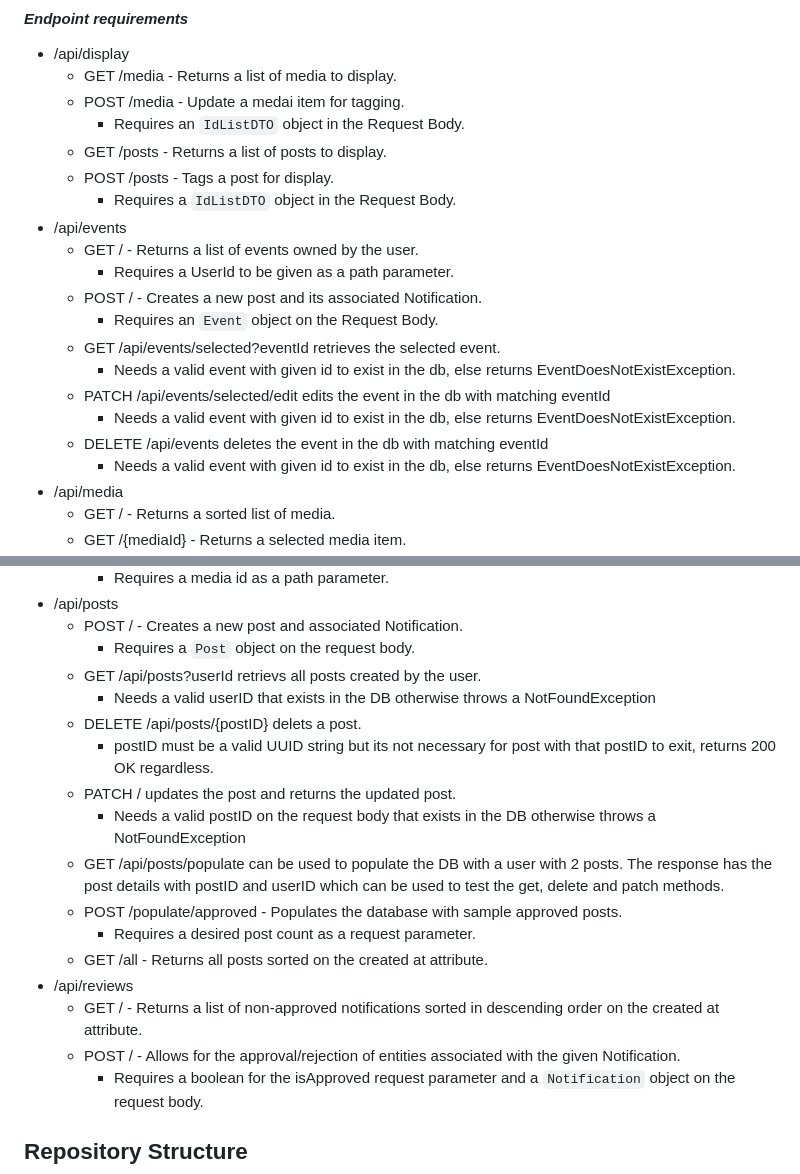
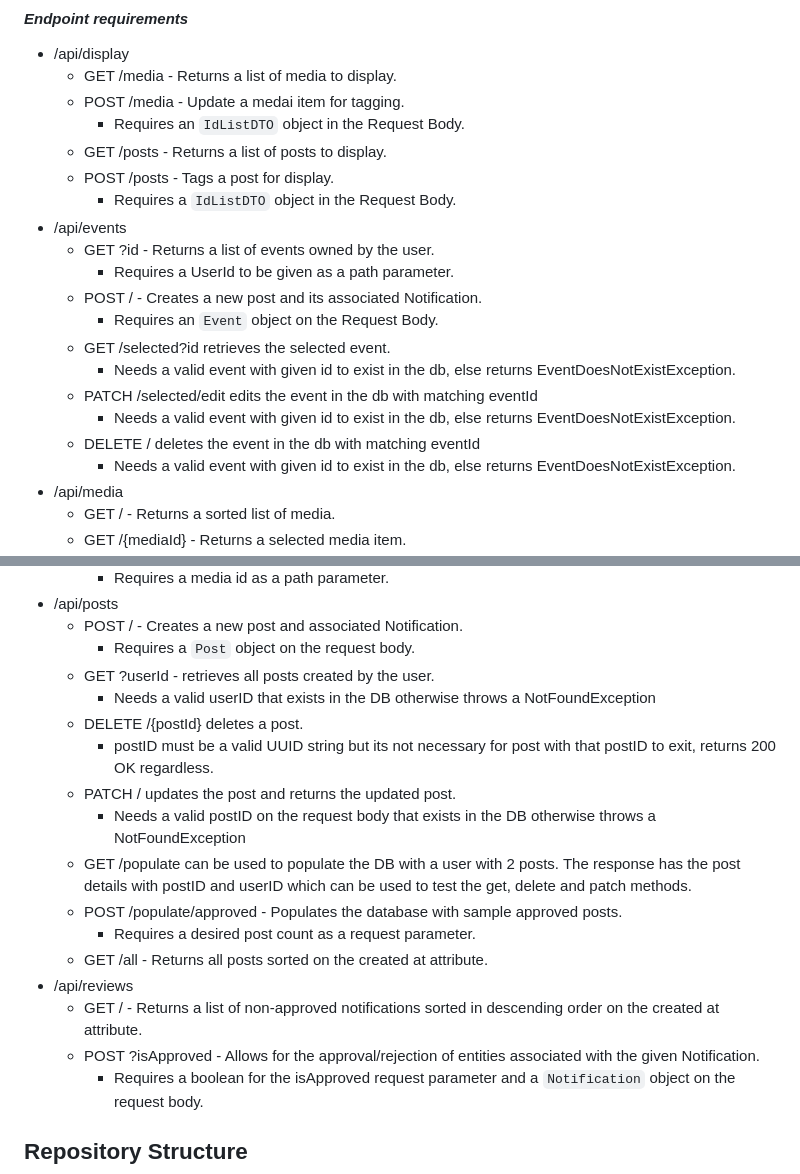
Before and after one commit to tkm3d1a/cs5324_s24_class_project, a Markdown page: README.md, 2 parts joined by grey strips. GitHub-like rendering.

```diff
--- a/README.md
+++ b/README.md
@@ -45,15 +45,15 @@
   - POST /posts - Tags a post for display.
     - Requires a `IdListDTO` object in the Request Body.
 - /api/events
-  - GET / - Returns a list of events owned by the user.
+  - GET ?id - Returns a list of events owned by the user.
     - Requires a UserId to be given as a path parameter.
   - POST / - Creates a new post and its associated Notification.
     - Requires an `Event` object on the Request Body.
-  - GET /api/events/selected?eventId retrieves the selected event.
+  - GET /selected?id retrieves the selected event.
     - Needs a valid event with given id to exist in the db, else returns EventDoesNotExistException.
-  - PATCH /api/events/selected/edit edits the event in the db with matching eventId
+  - PATCH /selected/edit edits the event in the db with matching eventId
     - Needs a valid event with given id to exist in the db, else returns EventDoesNotExistException.
-  - DELETE /api/events deletes the event in the db with matching eventId
+  - DELETE / deletes the event in the db with matching eventId
     - Needs a valid event with given id to exist in the db, else returns EventDoesNotExistException.
 - /api/media
   - GET / - Returns a sorted list of media.
@@ -69,19 +69,19 @@
 - /api/posts
   - POST / - Creates a new post and associated Notification.
     - Requires a `Post` object on the request body.
-  - GET /api/posts?userId retrievs all posts created by the user.
+  - GET ?userId - retrieves all posts created by the user.
     - Needs a valid userID that exists in the DB otherwise throws a NotFoundException
-  - DELETE /api/posts/{postID} delets a post.
+  - DELETE /{postId} deletes a post.
     - postID must be a valid UUID string but its not necessary for post with that postID to exit, returns 200 OK regardless.
   - PATCH / updates the post and returns the updated post.
     - Needs a valid postID on the request body that exists in the DB otherwise throws a NotFoundException
-  - GET /api/posts/populate can be used to populate the DB with a user with 2 posts. The response has the post details with postID and userID which can be used to test the get, delete and patch methods.
+  - GET /populate can be used to populate the DB with a user with 2 posts. The response has the post details with postID and userID which can be used to test the get, delete and patch methods.
   - POST /populate/approved - Populates the database with sample approved posts.
     - Requires a desired post count as a request parameter.
   - GET /all - Returns all posts sorted on the created at attribute.
 - /api/reviews
   - GET / - Returns a list of non-approved notifications sorted in descending order on the created at attribute.
-  - POST / - Allows for the approval/rejection of entities associated with the given Notification.
+  - POST ?isApproved - Allows for the approval/rejection of entities associated with the given Notification.
     - Requires a boolean for the isApproved request parameter and a `Notification` object on the request body.
 
 ## Repository Structure
```
